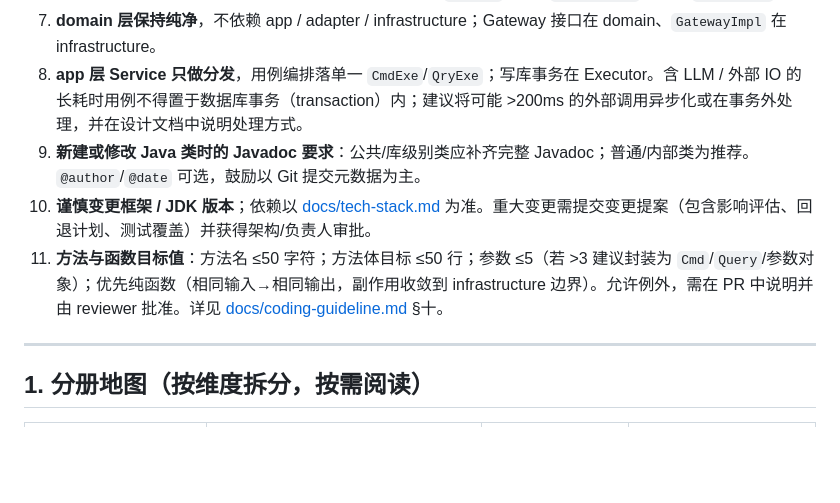
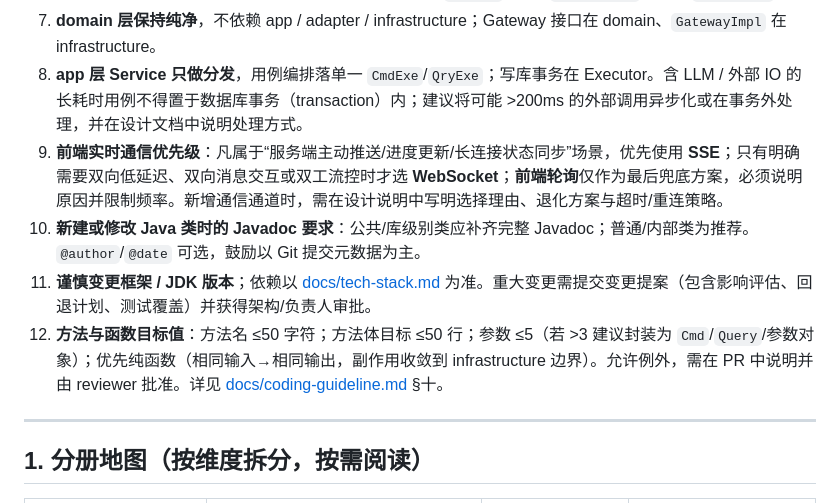
Before and after one commit to mouhinU/Knowledge_Repository, a Markdown page: AGENTS.md, the part around the change. Rendered like a GitHub page; blank space fills up the shorter version.

```diff
--- a/AGENTS.md
+++ b/AGENTS.md
@@ -19,9 +19,10 @@
 6. **DO 不越过 infrastructure**；转换只在层边界：adapter `VO⇄DTO`，app `DTO⇄Entity`，infra `Entity⇄DO`。
 7. **domain 层保持纯净**，不依赖 app / adapter / infrastructure；Gateway 接口在 domain、`GatewayImpl` 在 infrastructure。
 8. **app 层 Service 只做分发**，用例编排落单一 `CmdExe`/`QryExe`；写库事务在 Executor。含 LLM / 外部 IO 的长耗时用例不得置于数据库事务（transaction）内；建议将可能 >200ms 的外部调用异步化或在事务外处理，并在设计文档中说明处理方式。
-9. **新建或修改 Java 类时的 Javadoc 要求**：公共/库级别类应补齐完整 Javadoc；普通/内部类为推荐。`@author`/`@date` 可选，鼓励以 Git 提交元数据为主。
-10. **谨慎变更框架 / JDK 版本**；依赖以 [docs/tech-stack.md](docs/tech-stack.md) 为准。重大变更需提交变更提案（包含影响评估、回退计划、测试覆盖）并获得架构/负责人审批。
-11. **方法与函数目标值**：方法名 ≤50 字符；方法体目标 ≤50 行；参数 ≤5（若 >3 建议封装为 `Cmd`/`Query`/参数对象）；优先纯函数（相同输入→相同输出，副作用收敛到 infrastructure 边界）。允许例外，需在 PR 中说明并由 reviewer 批准。详见 [docs/coding-guideline.md](docs/coding-guideline.md) §十。
+9. **前端实时通信优先级**：凡属于“服务端主动推送/进度更新/长连接状态同步”场景，优先使用 **SSE**；只有明确需要双向低延迟、双向消息交互或双工流控时才选 **WebSocket**；**前端轮询**仅作为最后兜底方案，必须说明原因并限制频率。新增通信通道时，需在设计说明中写明选择理由、退化方案与超时/重连策略。
+10. **新建或修改 Java 类时的 Javadoc 要求**：公共/库级别类应补齐完整 Javadoc；普通/内部类为推荐。`@author`/`@date` 可选，鼓励以 Git 提交元数据为主。
+11. **谨慎变更框架 / JDK 版本**；依赖以 [docs/tech-stack.md](docs/tech-stack.md) 为准。重大变更需提交变更提案（包含影响评估、回退计划、测试覆盖）并获得架构/负责人审批。
+12. **方法与函数目标值**：方法名 ≤50 字符；方法体目标 ≤50 行；参数 ≤5（若 >3 建议封装为 `Cmd`/`Query`/参数对象）；优先纯函数（相同输入→相同输出，副作用收敛到 infrastructure 边界）。允许例外，需在 PR 中说明并由 reviewer 批准。详见 [docs/coding-guideline.md](docs/coding-guideline.md) §十。
 
 ---
 
```
Also changed, not shown: docs/architecture-decisions.md (+10 -1 lines), docs/code-review-checklist.md (+6 -5 lines).
